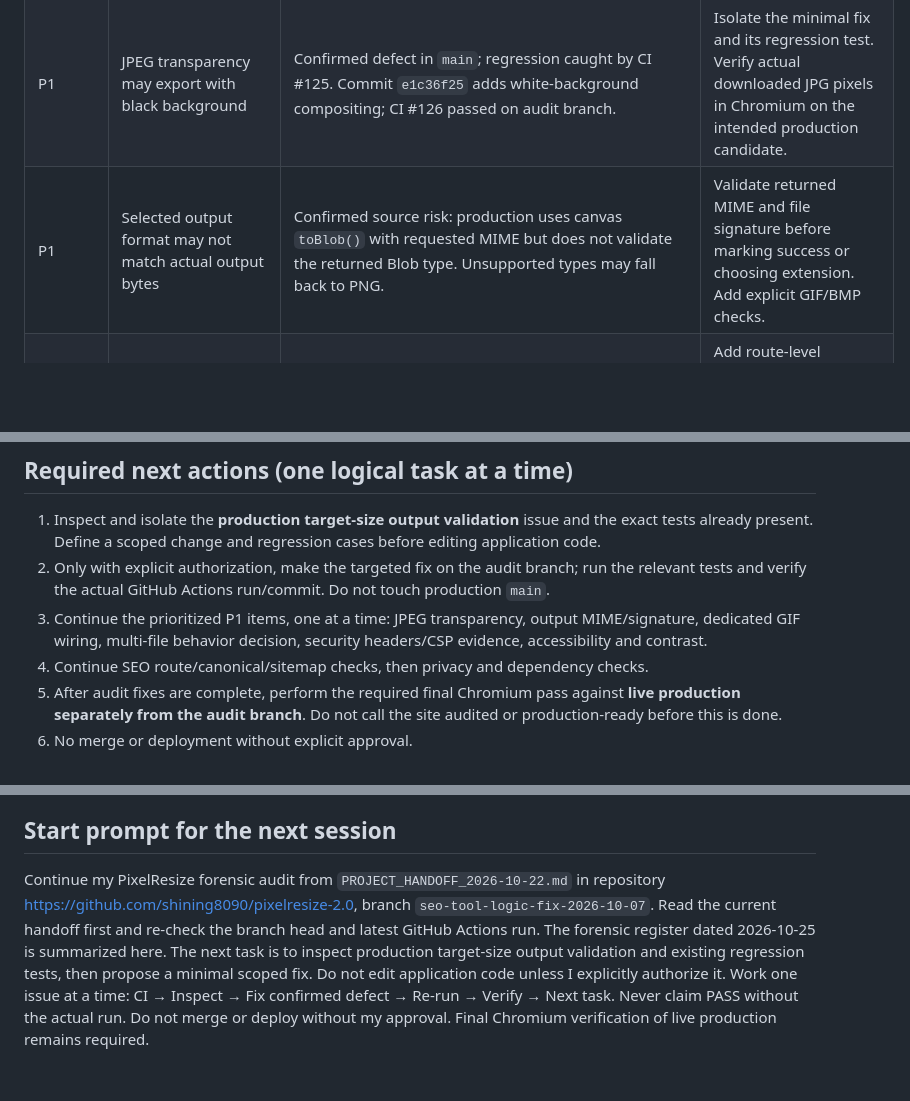
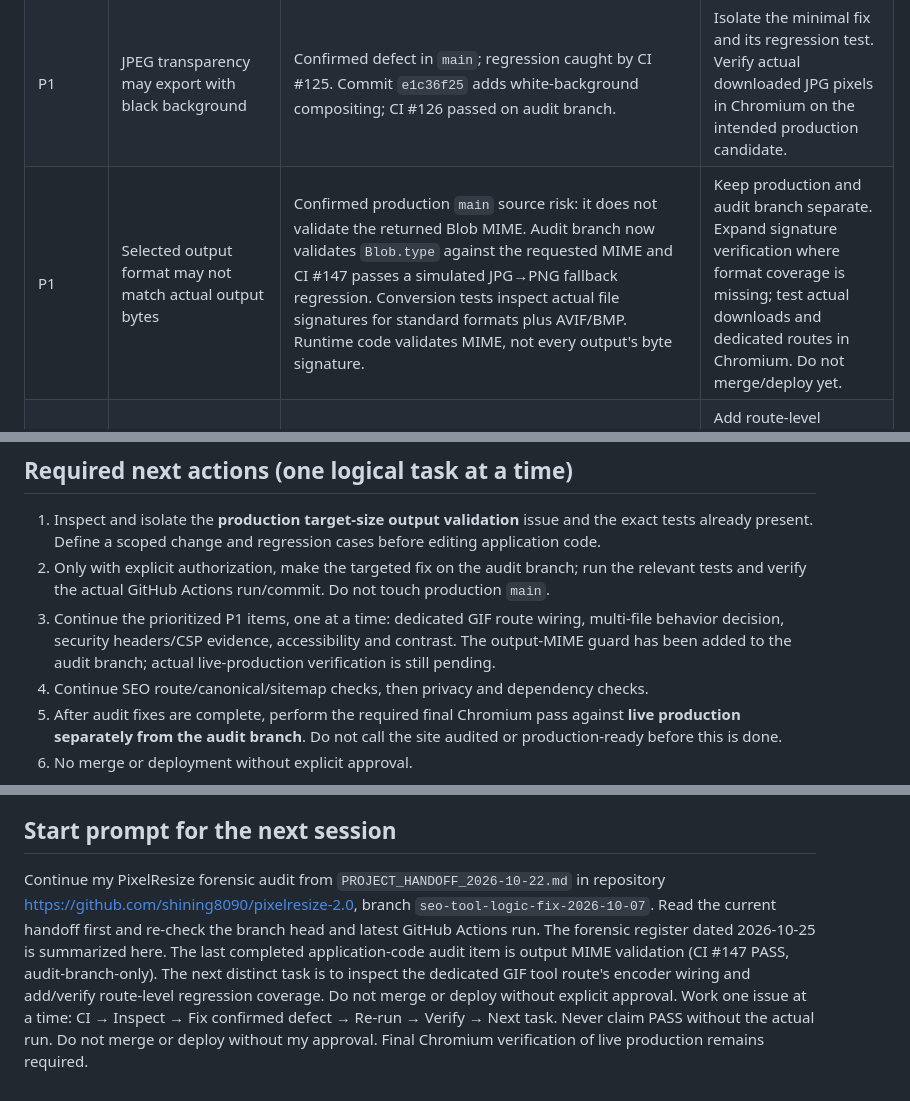
Before and after one commit to shining8090/pixelresize-2.0, a Markdown page: PROJECT_HANDOFF_2026-10-22.md, 3 parts joined by grey strips. GitHub-like rendering; blank space fills up the shorter version.

```diff
--- a/PROJECT_HANDOFF_2026-10-22.md
+++ b/PROJECT_HANDOFF_2026-10-22.md
@@ -47,7 +53,7 @@ Status key: **Confirmed** means established from source, workflow/test configura
 |---|---|---|---|
 | P1 | Target-size compression can report success when the output exceeds the requested limit | Confirmed source defect on production `main`: fallback can use the lowest-quality Blob without checking the final byte count before normal success/download flow. Audit-branch encoder has a `fitsTarget` check. | Treat as the first repair item. Assert final Blob size is within the requested ceiling; if impossible, show clear failure and do not present a successful download. Test 10/20/50/100/200/500 KB where offered, exact boundaries, tiny/large images and impossible targets. |
 | P1 | JPEG transparency may export with black background | Confirmed defect in `main`; regression caught by CI #125. Commit `e1c36f25` adds white-background compositing; CI #126 passed on audit branch. | Isolate the minimal fix and its regression test. Verify actual downloaded JPG pixels in Chromium on the intended production candidate. |
-| P1 | Selected output format may not match actual output bytes | Confirmed source risk: production uses canvas `toBlob()` with requested MIME but does not validate the returned Blob type. Unsupported types may fall back to PNG. | Validate returned MIME and file signature before marking success or choosing extension. Add explicit GIF/BMP checks. |
+| P1 | Selected output format may not match actual output bytes | Confirmed production `main` source risk: it does not validate the returned Blob MIME. Audit branch now validates `Blob.type` against the requested MIME and CI #147 passes a simulated JPG→PNG fallback regression. Conversion tests inspect actual file signatures for standard formats plus AVIF/BMP. Runtime code validates MIME, not every output's byte signature. | Keep production and audit branch separate. Expand signature verification where format coverage is missing; test actual downloads and dedicated routes in Chromium. Do not merge/deploy yet. |
 | P1 | Dedicated GIF tool route may omit its encoder | Confirmed audit-branch wiring gap: `tools/to-gif/index.html` loads `script.js` but not `gif-encoder.js`, while shared script expects `GifWriter`. Existing GIF tests exercise the homepage route. | Add route-level regression test; ensure the dedicated tool route loads the encoder; test the actual downloaded GIF in Chromium. |
 | P1 | Multi-file selection does not equal batch processing | Confirmed production source mismatch: homepage input allows `multiple`, but `handleFiles(files)` processes only `files[0]`; no complete multi-result/download queue exists. Some copy implies one-image-at-a-time while other UI suggests bulk operation. | Decide explicitly: implement full batch results/download/error handling, or remove `multiple` and bulk-support claims consistently. |
 | P1 | Security policy is permissive; deployment does not configure response headers | Confirmed configuration weakness: CSP includes broad `https:`, `unsafe-inline` and `unsafe-eval`; meta `X-Frame-Options` / `X-Content-Type-Options` do not substitute for HTTP response headers. The deployment workflow uploads static files and has no custom-header setup. Actual live response headers were not verified. | Measure real live response headers using Chromium/network tools first. Then design a supported header approach and tighten CSP incrementally with regression tests. Do not claim production headers are missing until measured. |
@@ -92,7 +98,7 @@ Status key: **Confirmed** means established from source, workflow/test configura
 ## Required next actions (one logical task at a time)
 1. Inspect and isolate the **production target-size output validation** issue and the exact tests already present. Define a scoped change and regression cases before editing application code.
 2. Only with explicit authorization, make the targeted fix on the audit branch; run the relevant tests and verify the actual GitHub Actions run/commit. Do not touch production `main`.
-3. Continue the prioritized P1 items, one at a time: JPEG transparency, output MIME/signature, dedicated GIF wiring, multi-file behavior decision, security headers/CSP evidence, accessibility and contrast.
+3. Continue the prioritized P1 items, one at a time: dedicated GIF route wiring, multi-file behavior decision, security headers/CSP evidence, accessibility and contrast. The output-MIME guard has been added to the audit branch; actual live-production verification is still pending.
 4. Continue SEO route/canonical/sitemap checks, then privacy and dependency checks.
 5. After audit fixes are complete, perform the required final Chromium pass against **live production separately from the audit branch**. Do not call the site audited or production-ready before this is done.
 6. No merge or deployment without explicit approval.
@@ -197,4 +215,4 @@ Audit branch `encodeTargetSize()` returns a `fitsTarget` result, and `applyChang
 6. Make the targeted code change only after explicit user authorization. Then run the target-size regression suite, inspect the actual GitHub Actions run and commit, and verify the resulting file bytes in Chromium. Do not merge or deploy.
 
 ## Start prompt for the next session
-Continue my PixelResize forensic audit from `PROJECT_HANDOFF_2026-10-22.md` in repository https://github.com/shining8090/pixelresize-2.0, branch `seo-tool-logic-fix-2026-10-07`. Read the current handoff first and re-check the branch head and latest GitHub Actions run. The forensic register dated 2026-10-25 is summarized here. The next task is to inspect production target-size output validation and existing regression tests, then propose a minimal scoped fix. Do not edit application code unless I explicitly authorize it. Work one issue at a time: CI → Inspect → Fix confirmed defect → Re-run → Verify → Next task. Never claim PASS without the actual run. Do not merge or deploy without my approval. Final Chromium verification of live production remains required.
+Continue my PixelResize forensic audit from `PROJECT_HANDOFF_2026-10-22.md` in repository https://github.com/shining8090/pixelresize-2.0, branch `seo-tool-logic-fix-2026-10-07`. Read the current handoff first and re-check the branch head and latest GitHub Actions run. The forensic register dated 2026-10-25 is summarized here. The last completed application-code audit item is output MIME validation (CI #147 PASS, audit-branch-only). The next distinct task is to inspect the dedicated GIF tool route's encoder wiring and add/verify route-level regression coverage. Do not merge or deploy without explicit approval. Work one issue at a time: CI → Inspect → Fix confirmed defect → Re-run → Verify → Next task. Never claim PASS without the actual run. Do not merge or deploy without my approval. Final Chromium verification of live production remains required.
```
Also changed, not shown: other parts of PROJECT_HANDOFF_2026-10-22.md (+20 -2 lines).
